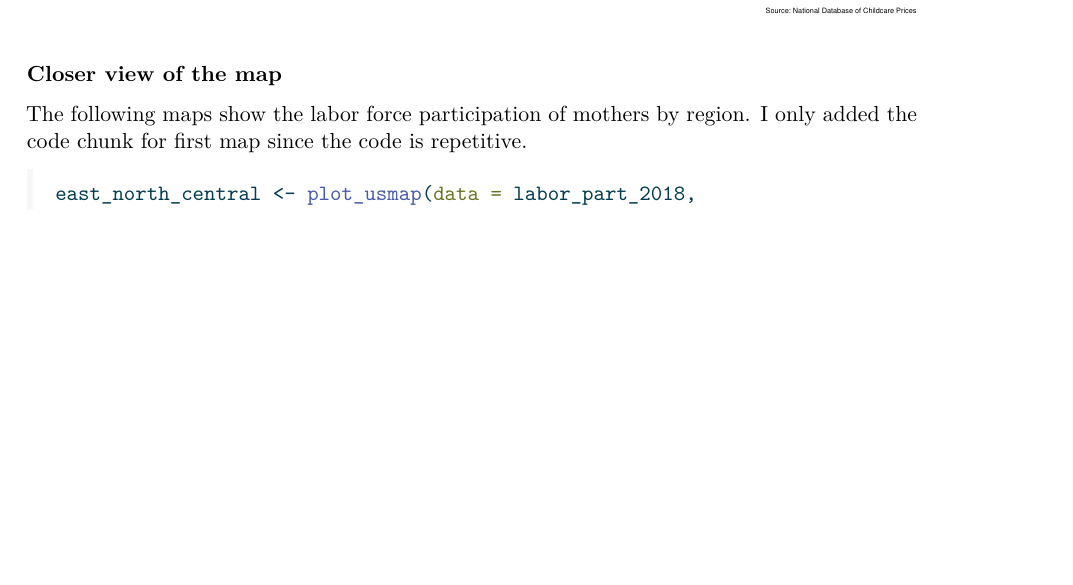
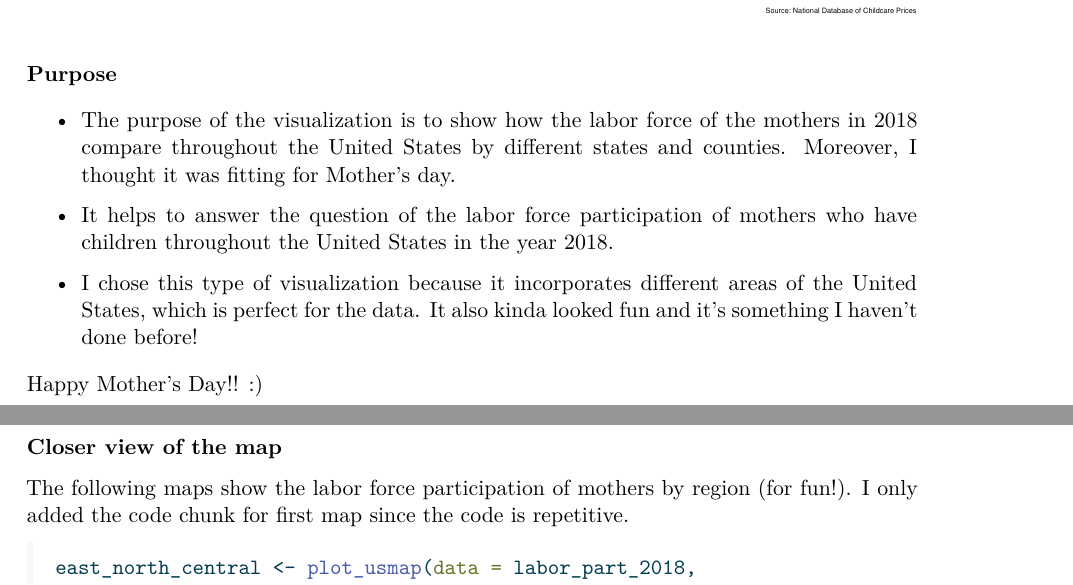
Before and after one commit to lliu6907/2018-mother-labor-participation, a Quarto document (extra-credit.qmd): part of page 6 of 21 before the commit and two parts of pages 6 and 7 of 21 after it, the two joined at a grey line, cut so that both start at the same text, the shorter picture padded with empty space. The pictures show the output file extra-credit.pdf that the author committed with the source.

Commit message:
Finished the extra credit assignment

````diff
--- a/extra-credit.qmd
+++ b/extra-credit.qmd
@@ -143,9 +143,19 @@
 print(state_map)
 ```
 
+**Purpose**
+
+-   The purpose of the visualization is to show how the labor force of the mothers in 2018 compare throughout the United States by different states and counties. Moreover, I thought it was fitting for Mother's day.
+
+-   It helps to answer the question of the labor force participation of mothers who have children throughout the United States in the year 2018.
+
+-   I chose this type of visualization because it incorporates different areas of the United States, which is perfect for the data. It also kinda looked fun and it's something I haven't done before!
+
+Happy Mother's Day!! :)
+
 **Closer view of the map**
 
-The following maps show the labor force participation of mothers by region. I only added the code chunk for first map since the code is repetitive.
+The following maps show the labor force participation of mothers by region (for fun!). I only added the code chunk for first map since the code is repetitive.
 
 ```{r}
 #| label: east-north-central
````
Also changed, not shown: extra-credit.pdf, extra-credit.qmd (2 more changed lines).
